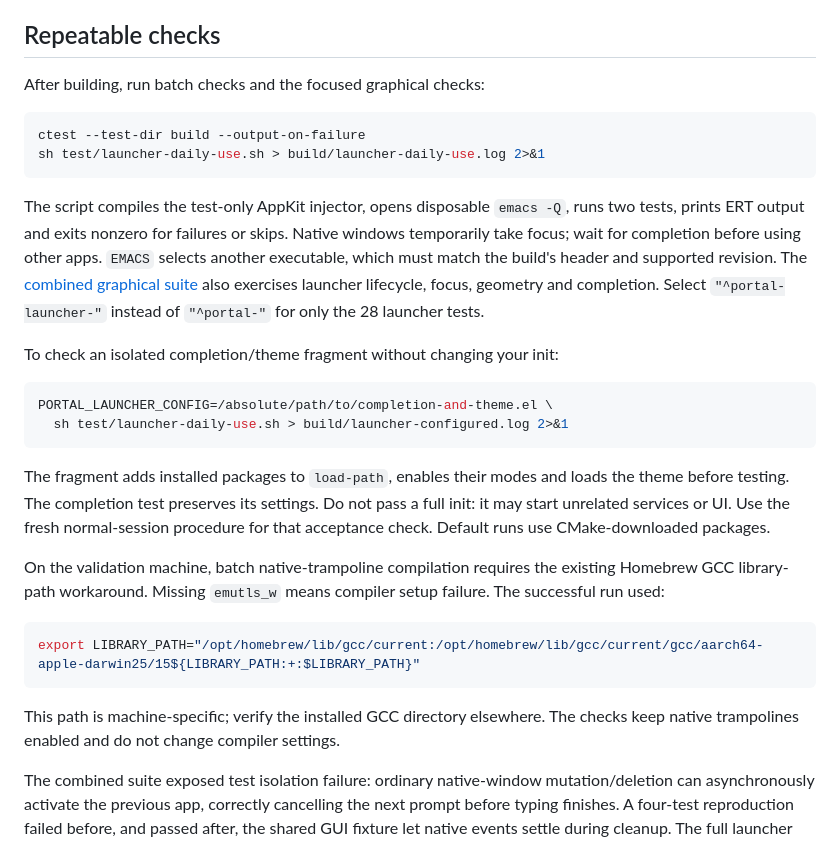
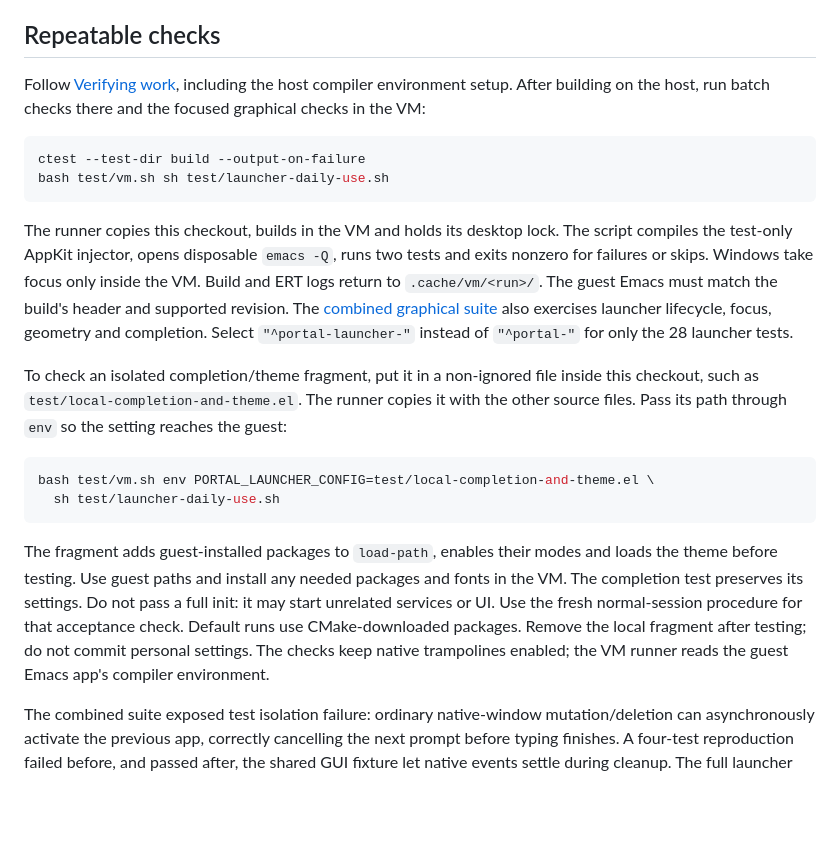
Before and after one commit to antonhibl/portal, a Markdown page: docs/launcher-daily-use.md, the part around the change. Drawn GitHub-style; blank space fills up the shorter version.

Commit message:
Route launcher validation instructions through the VM

````diff
--- a/docs/launcher-daily-use.md
+++ b/docs/launcher-daily-use.md
@@ -86,44 +86,42 @@ handlers.
 
 ## Repeatable checks
 
-After building, run batch checks and the focused graphical checks:
+Follow [Verifying work](testing.md#verifying-work), including the host compiler
+environment setup. After building on the host, run batch checks there and the
+focused graphical checks in the VM:
 
 ```sh
 ctest --test-dir build --output-on-failure
-sh test/launcher-daily-use.sh > build/launcher-daily-use.log 2>&1
+bash test/vm.sh sh test/launcher-daily-use.sh
 ```
 
+The runner copies this checkout, builds in the VM and holds its desktop lock.
 The script compiles the test-only AppKit injector, opens disposable `emacs -Q`,
-runs two tests, prints ERT output and exits nonzero for failures or skips.
-Native windows temporarily take focus; wait for completion before using other apps.
-`EMACS` selects another executable, which must match the build's header and
-supported revision. The [combined graphical suite](testing.md#combined-graphical-suite)
+runs two tests and exits nonzero for failures or skips. Windows take focus only
+inside the VM. Build and ERT logs return to `.cache/vm/<run>/`.
+The guest Emacs must match the build's header and supported revision.
+The [combined graphical suite](testing.md#combined-graphical-suite)
 also exercises launcher lifecycle, focus, geometry and completion. Select
 `"^portal-launcher-"` instead of `"^portal-"` for only the 28 launcher tests.
 
-To check an isolated completion/theme fragment without changing your init:
+To check an isolated completion/theme fragment, put it in a non-ignored file
+inside this checkout, such as `test/local-completion-and-theme.el`. The runner
+copies it with the other source files. Pass its path through `env` so the setting
+reaches the guest:
 
 ```sh
-PORTAL_LAUNCHER_CONFIG=/absolute/path/to/completion-and-theme.el \
-  sh test/launcher-daily-use.sh > build/launcher-configured.log 2>&1
+bash test/vm.sh env PORTAL_LAUNCHER_CONFIG=test/local-completion-and-theme.el \
+  sh test/launcher-daily-use.sh
 ```
 
-The fragment adds installed packages to `load-path`, enables their modes and
-loads the theme before testing. The completion test preserves its settings.
+The fragment adds guest-installed packages to `load-path`, enables their modes
+and loads the theme before testing. Use guest paths and install any needed
+packages and fonts in the VM. The completion test preserves its settings.
 Do not pass a full init: it may start unrelated services or UI. Use the fresh
 normal-session procedure for that acceptance check. Default runs use
-CMake-downloaded packages.
-
-On the validation machine, batch native-trampoline compilation requires the
-existing Homebrew GCC library-path workaround. Missing `emutls_w` means compiler
-setup failure. The successful run used:
-
-```sh
-export LIBRARY_PATH="/opt/homebrew/lib/gcc/current:/opt/homebrew/lib/gcc/current/gcc/aarch64-apple-darwin25/15${LIBRARY_PATH:+:$LIBRARY_PATH}"
-```
-
-This path is machine-specific; verify the installed GCC directory elsewhere.
-The checks keep native trampolines enabled and do not change compiler settings.
+CMake-downloaded packages. Remove the local fragment after testing; do not commit
+personal settings. The checks keep native trampolines enabled; the VM runner
+reads the guest Emacs app's compiler environment.
 
 The combined suite exposed test isolation failure: ordinary native-window
 mutation/deletion can asynchronously activate the previous app, correctly
````
Also changed, not shown: CONTRIBUTING.md (+4 -3 lines).
